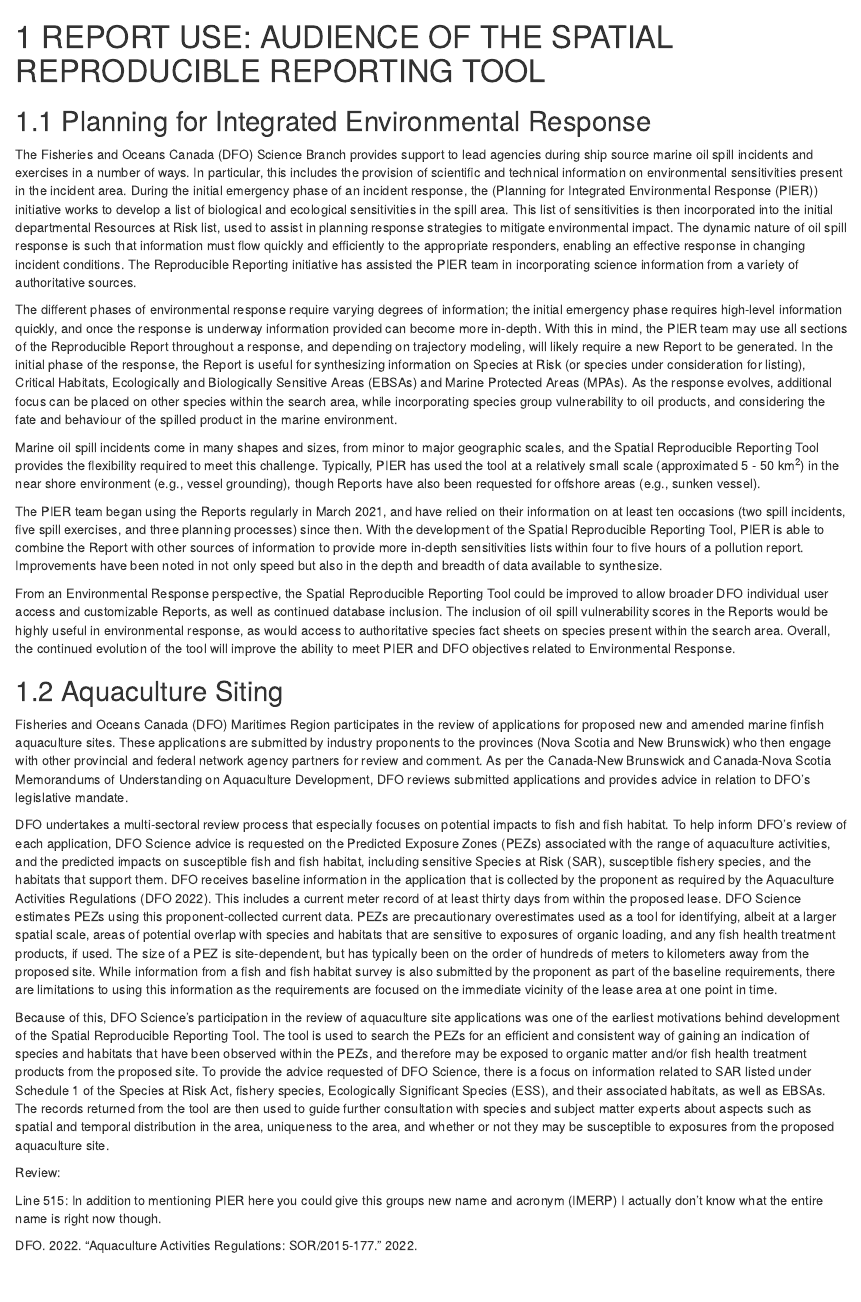
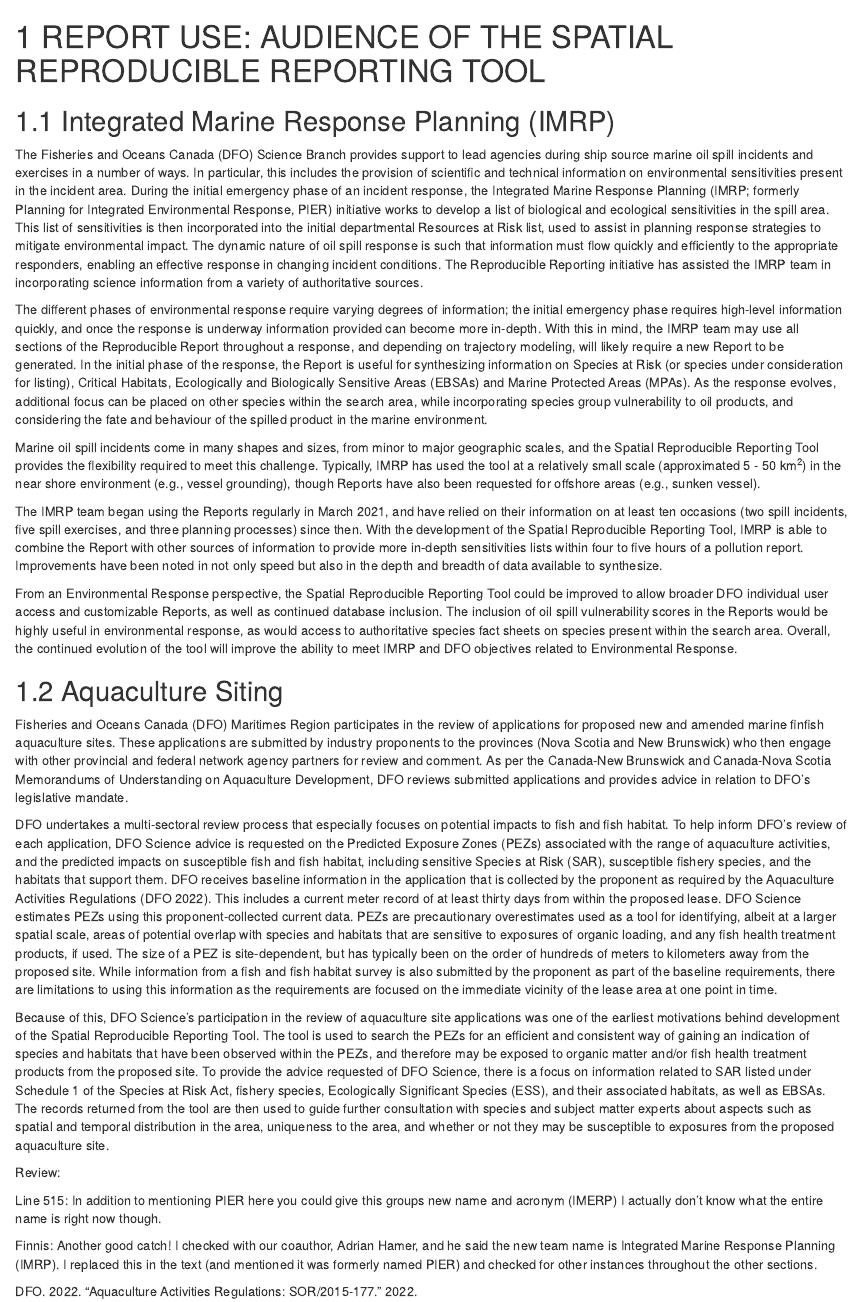
Before and after one commit to AtlanticR/reproducible-rap-report, an R Markdown document (03_reportUse.Rmd): the page in a window 1100 px wide, from its top. Rendered offline with R 4.5, knitr and Pandoc, with nearby package versions; drawn as R Markdown's standard HTML page in place of the format the file asks for.

Commit message:
update PIER to new acronym, IMRP

```diff
--- a/03_reportUse.Rmd
+++ b/03_reportUse.Rmd
@@ -1,15 +1,15 @@
 # REPORT USE: AUDIENCE OF THE SPATIAL REPRODUCIBLE REPORTING TOOL
 
-## Planning for Integrated Environmental Response
-The Fisheries and Oceans Canada (DFO) Science Branch provides support to lead agencies during ship source marine oil spill incidents and exercises in a number of ways. In particular, this includes the provision of scientific and technical information on environmental sensitivities present in the incident area. During the initial emergency phase of an incident response, the (Planning for Integrated Environmental Response (PIER)) initiative works to develop a list of biological and ecological sensitivities in the spill area. This list of sensitivities is then incorporated into the initial departmental Resources at Risk list, used to assist in planning response strategies to mitigate environmental impact. The dynamic nature of oil spill response is such that information must flow quickly and efficiently to the appropriate responders, enabling an effective response in changing incident conditions. The Reproducible Reporting initiative has assisted the PIER team in incorporating science information from a variety of authoritative sources.
+## Integrated Marine Response Planning (IMRP)
+The Fisheries and Oceans Canada (DFO) Science Branch provides support to lead agencies during ship source marine oil spill incidents and exercises in a number of ways. In particular, this includes the provision of scientific and technical information on environmental sensitivities present in the incident area. During the initial emergency phase of an incident response, the Integrated Marine Response Planning (IMRP; formerly Planning for Integrated Environmental Response, PIER) initiative works to develop a list of biological and ecological sensitivities in the spill area. This list of sensitivities is then incorporated into the initial departmental Resources at Risk list, used to assist in planning response strategies to mitigate environmental impact. The dynamic nature of oil spill response is such that information must flow quickly and efficiently to the appropriate responders, enabling an effective response in changing incident conditions. The Reproducible Reporting initiative has assisted the IMRP team in incorporating science information from a variety of authoritative sources.
 
-The different phases of environmental response require varying degrees of information; the initial emergency phase requires high-level information quickly, and once the response is underway information provided can become more in-depth. With this in mind, the PIER team may use all sections of the Reproducible Report throughout a response, and depending on trajectory modeling, will likely require a new Report to be generated. In the initial phase of the response, the Report is useful for synthesizing information on Species at Risk (or species under consideration for listing), Critical Habitats, Ecologically and Biologically Sensitive Areas (EBSAs) and Marine Protected Areas (MPAs). As the response evolves, additional focus can be placed on other species within the search area, while incorporating species group vulnerability to oil products, and considering the fate and behaviour of the spilled product in the marine environment.
+The different phases of environmental response require varying degrees of information; the initial emergency phase requires high-level information quickly, and once the response is underway information provided can become more in-depth. With this in mind, the IMRP team may use all sections of the Reproducible Report throughout a response, and depending on trajectory modeling, will likely require a new Report to be generated. In the initial phase of the response, the Report is useful for synthesizing information on Species at Risk (or species under consideration for listing), Critical Habitats, Ecologically and Biologically Sensitive Areas (EBSAs) and Marine Protected Areas (MPAs). As the response evolves, additional focus can be placed on other species within the search area, while incorporating species group vulnerability to oil products, and considering the fate and behaviour of the spilled product in the marine environment.
 
-Marine oil spill incidents come in many shapes and sizes, from minor to major geographic scales, and the Spatial Reproducible Reporting Tool provides the flexibility required to meet this challenge. Typically, PIER has used the tool at a relatively small scale (approximated 5 - 50 km^2^) in the near shore environment (e.g., vessel grounding), though Reports have also been requested for offshore areas (e.g., sunken vessel).
+Marine oil spill incidents come in many shapes and sizes, from minor to major geographic scales, and the Spatial Reproducible Reporting Tool provides the flexibility required to meet this challenge. Typically, IMRP has used the tool at a relatively small scale (approximated 5 - 50 km^2^) in the near shore environment (e.g., vessel grounding), though Reports have also been requested for offshore areas (e.g., sunken vessel).
 
-The PIER team began using the Reports regularly in March 2021, and have relied on their information on at least ten occasions (two spill incidents, five spill exercises, and three planning processes) since then. With the development of the Spatial Reproducible Reporting Tool, PIER is able to combine the Report with other sources of information to provide more in-depth sensitivities lists within four to five hours of a pollution report. Improvements have been noted in not only speed but also in the depth and breadth of data available to synthesize.
+The IMRP team began using the Reports regularly in March 2021, and have relied on their information on at least ten occasions (two spill incidents, five spill exercises, and three planning processes) since then. With the development of the Spatial Reproducible Reporting Tool, IMRP is able to combine the Report with other sources of information to provide more in-depth sensitivities lists within four to five hours of a pollution report. Improvements have been noted in not only speed but also in the depth and breadth of data available to synthesize.
 
-From an Environmental Response perspective, the Spatial Reproducible Reporting Tool could be improved to allow broader DFO individual user access and customizable Reports, as well as continued database inclusion. The inclusion of oil spill vulnerability scores in the Reports would be highly useful in environmental response, as would access to authoritative species fact sheets on species present within the search area. Overall, the continued evolution of the tool will improve the ability to meet PIER and DFO objectives related to Environmental Response.
+From an Environmental Response perspective, the Spatial Reproducible Reporting Tool could be improved to allow broader DFO individual user access and customizable Reports, as well as continued database inclusion. The inclusion of oil spill vulnerability scores in the Reports would be highly useful in environmental response, as would access to authoritative species fact sheets on species present within the search area. Overall, the continued evolution of the tool will improve the ability to meet IMRP and DFO objectives related to Environmental Response.
 
 ## Aquaculture Siting
 
@@ -25,3 +25,5 @@ Review:
 
 Line 515: In addition to mentioning PIER here you could give this groups new name and acronym (IMERP) I actually don't know what the entire name is right now though.
 \pagebreak
+
+Finnis: Another good catch! I checked with our coauthor, Adrian Hamer, and he said the new team name is Integrated Marine Response Planning (IMRP). I replaced this in the text (and mentioned it was formerly named PIER) and checked for other instances throughout the other sections.
```
